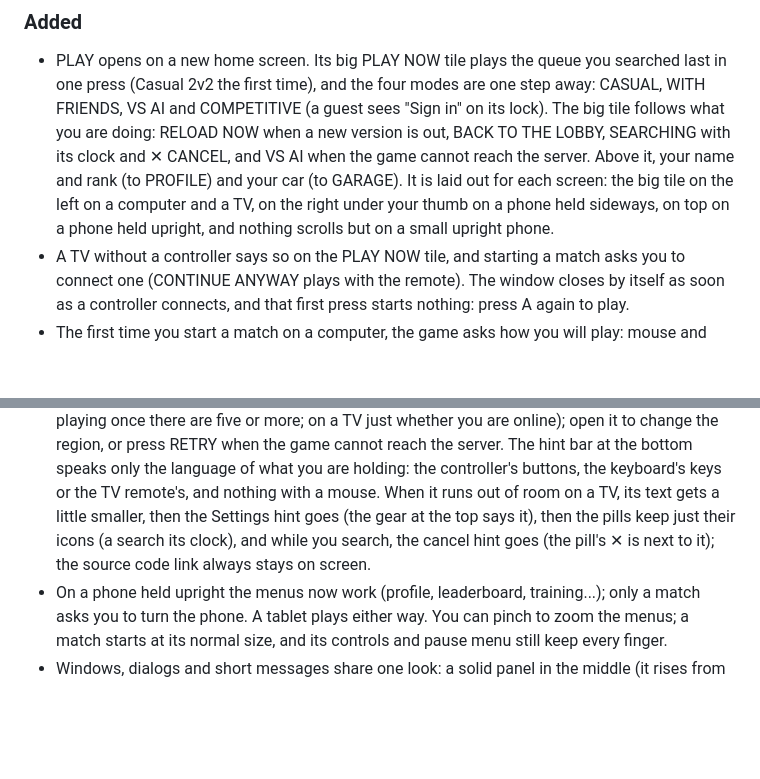
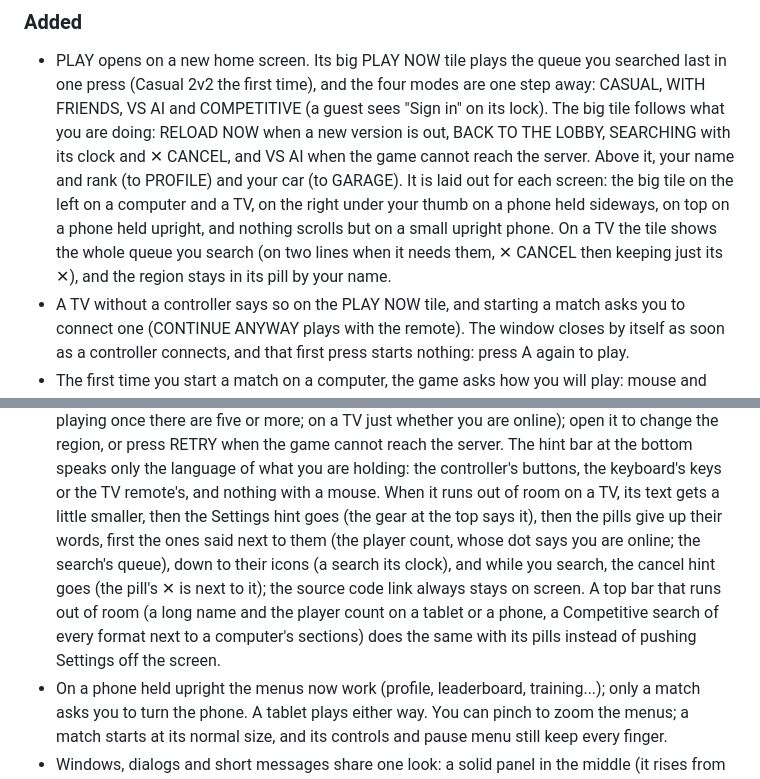
Before and after one commit to DonJaimeHash/turbo-gol, a Markdown page: CHANGELOG.md, 2 parts joined by grey strips. GitHub-like rendering; blank space fills up the shorter version.

```diff
--- a/CHANGELOG.md
+++ b/CHANGELOG.md
@@ -14,7 +14,9 @@ All notable changes to Turbogol are documented here. The format follows
   and VS AI when the game cannot reach the server. Above it, your name and rank (to PROFILE) and
   your car (to GARAGE). It is laid out for each screen: the big tile on the left on a computer and a
   TV, on the right under your thumb on a phone held sideways, on top on a phone held upright, and
-  nothing scrolls but on a small upright phone.
+  nothing scrolls but on a small upright phone. On a TV the tile shows the whole queue you search
+  (on two lines when it needs them, ✕ CANCEL then keeping just its ✕), and the region stays in its
+  pill by your name.
 - A TV without a controller says so on the PLAY NOW tile, and starting a match asks you to connect
   one (CONTINUE ANYWAY plays with the remote). The window closes by itself as soon as a controller
   connects, and that first press starts nothing: press A again to play.
@@ -264,9 +266,12 @@ All notable changes to Turbogol are documented here. The format follows
   region, or press RETRY when the game cannot reach the server. The hint bar at the bottom speaks only the language of what you are holding: the
   controller's buttons, the keyboard's keys or the TV remote's, and nothing with a mouse. When it
   runs out of room on a TV, its text gets a little smaller, then the Settings hint goes (the gear
-  at the top says it), then the pills keep just their icons (a search its clock), and while you
-  search, the cancel hint goes (the pill's ✕ is next to it); the source code link always stays on
-  screen.
+  at the top says it), then the pills give up their words, first the ones said next to them (the
+  player count, whose dot says you are online; the search's queue), down to their icons (a search
+  its clock), and while you search, the cancel hint goes (the pill's ✕ is next to it); the source
+  code link always stays on screen. A top bar that runs out of room (a long name and the player
+  count on a tablet or a phone, a Competitive search of every format next to a computer's sections)
+  does the same with its pills instead of pushing Settings off the screen.
 - On a phone held upright the menus now work (profile, leaderboard, training...); only a match
   asks you to turn the phone. A tablet plays either way. You can pinch to zoom the menus; a match
   starts at its normal size, and its controls and pause menu still keep every finger.
```
Also changed, not shown: ARCHITECTURE.md (+10 -3 lines).
